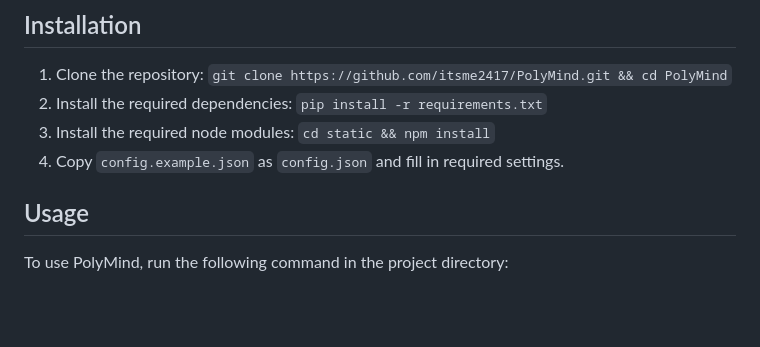
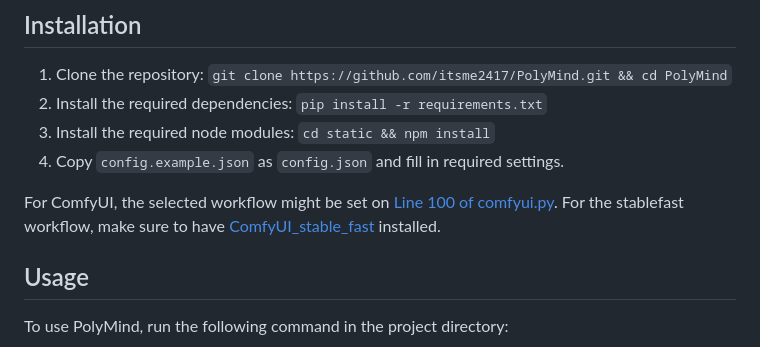
Before and after one commit to itsme2417/PolyMind, a Markdown page: README.md, the part around the change. GitHub-like rendering; blank space fills up the shorter version.

```diff
--- a/README.md
+++ b/README.md
@@ -24,6 +24,7 @@ Note: When using RAG, make it clear that you are requesting information accordin
 3. Install the required node modules: `cd static && npm install`
 4. Copy `config.example.json` as `config.json` and fill in required settings.
 
+For ComfyUI, the selected workflow might be set on [Line 100 of comfyui.py](https://github.com/itsme2417/PolyMind/blob/main/comfyui.py#L100). For the stablefast workflow, make sure to have [ComfyUI_stable_fast](https://github.com/gameltb/ComfyUI_stable_fast) installed.
 ## Usage
 
 To use PolyMind, run the following command in the project directory:
```
